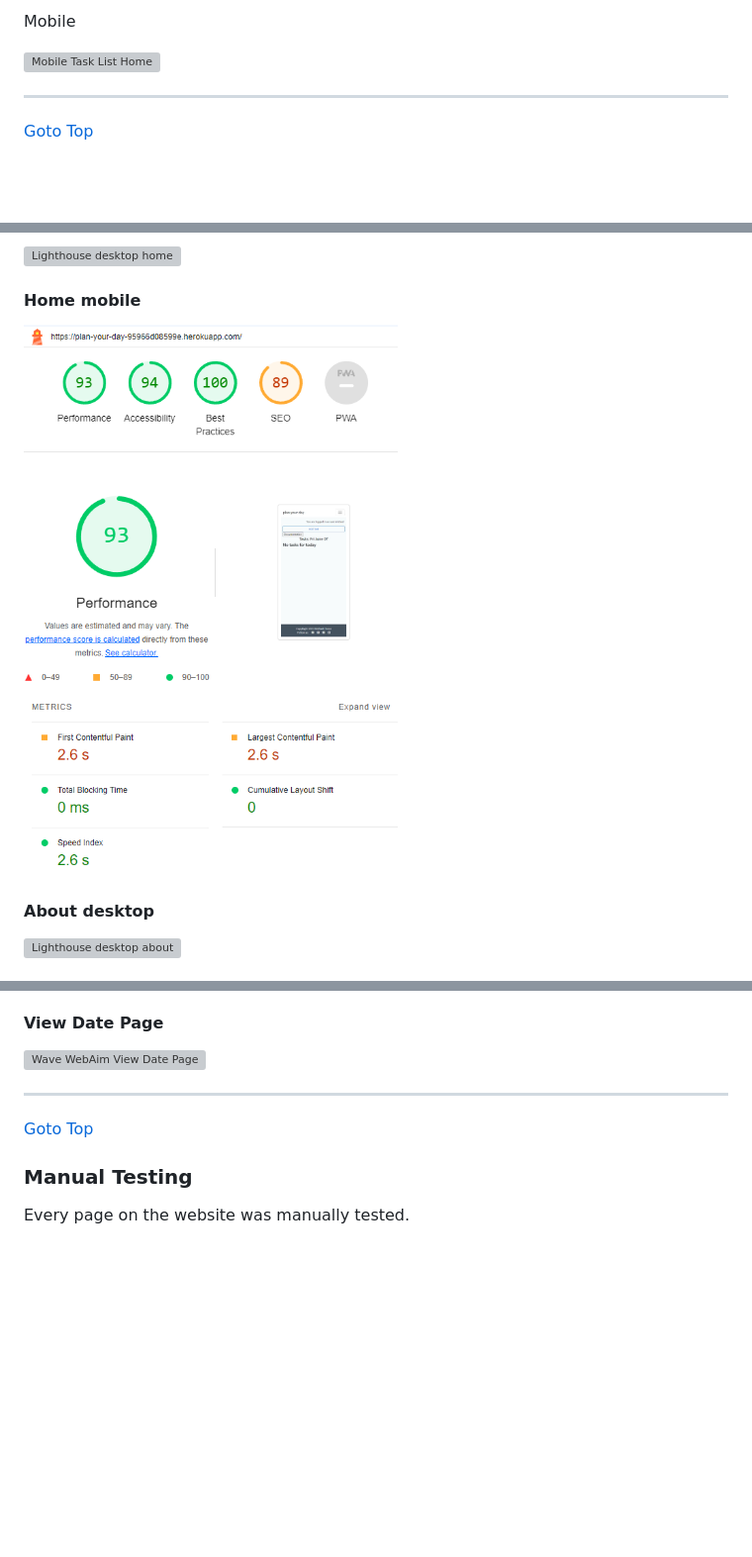
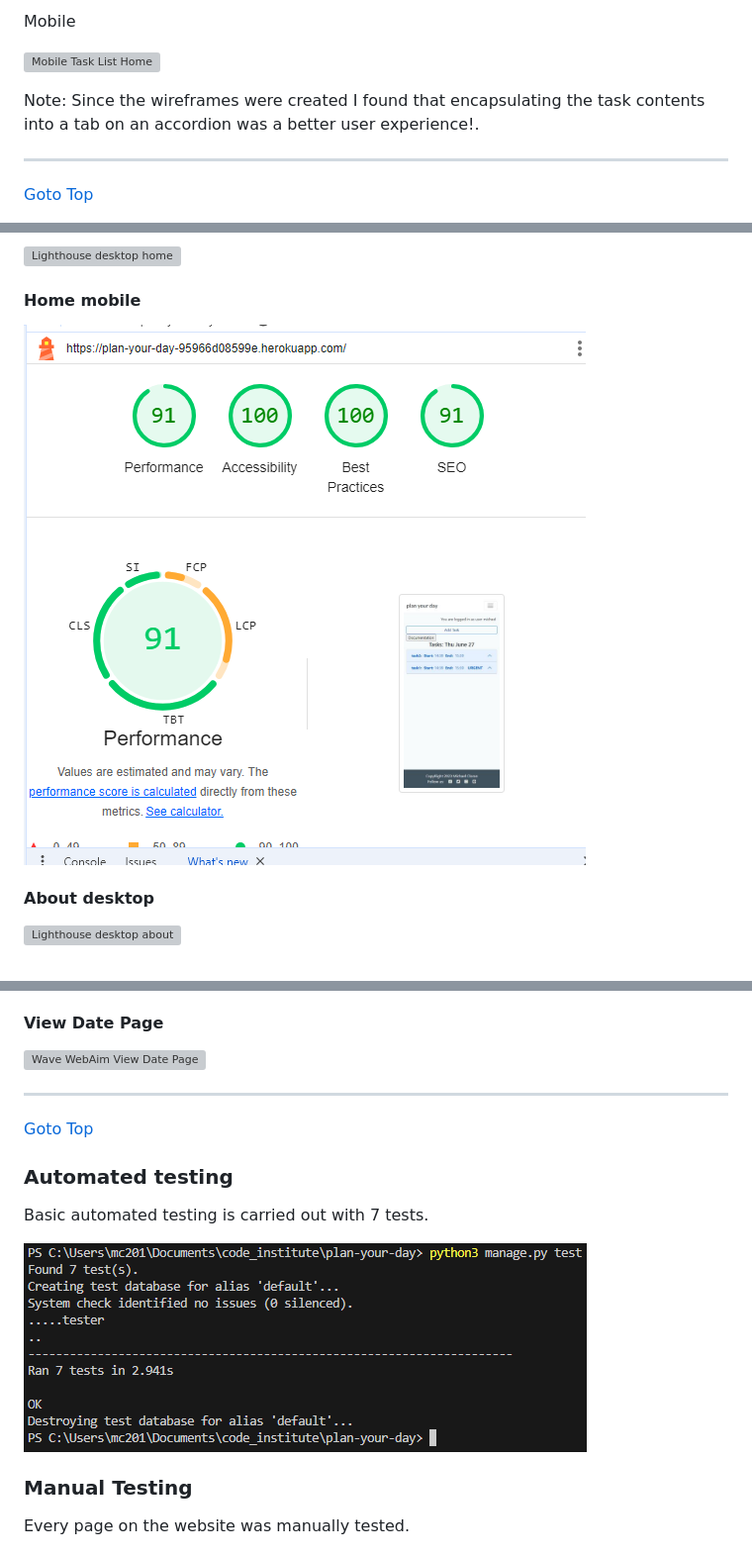
Before and after one commit to michaelcloran/plan-your-day, a Markdown page: README.md, 3 parts joined by grey strips. Shown: that part at 99% size. Rendered like a GitHub page; pictures changed too: images/images_docs/automated_tests_basic_CUD.png (added), images/images_docs/lighthouse_mobile_home.png; blank space fills up the shorter version; grey boxes are pictures that could not be loaded.

Commit message:
feat: added basic CUD automated tests

```diff
--- a/README.md
+++ b/README.md
@@ -235,6 +242,8 @@ Desktop
 Mobile
 
 ![Mobile Task List Home](images/images_docs/mobile_task_list_home.png)
+
+Note: Since the wireframes were created I found that encapsulating the task contents into a tab on an accordion was a better user experience!.
 
 <hr>
 
@@ -1100,6 +1109,12 @@ Note: 1 error is shown here which is for an empty table header. This is meant to
 
 [Goto Top](#welcome)
 
+### Automated testing
+
+Basic automated testing is carried out with 7 tests.
+
+![Automated testing CUD](images/images_docs/automated_tests_basic_CUD.png)
+
 ### Manual Testing
 
 Every page on the website was manually tested.
```
Also changed, not shown: other parts of README.md (+12 -5 lines), 2 other files.
